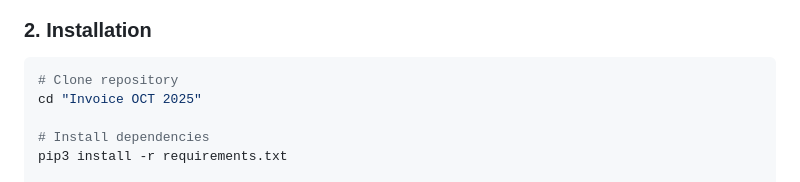
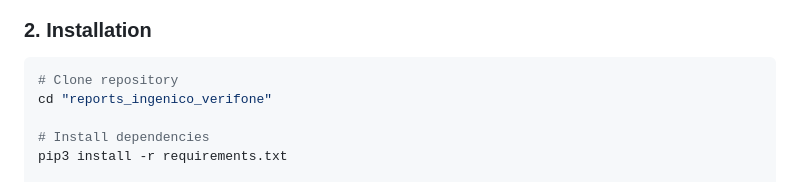
Before and after one commit to GapolaniaDev/reports_ingenico_verifone, a Markdown page: README.md, the part around the change. Drawn GitHub-style.

````diff
--- a/README.md
+++ b/README.md
@@ -41,7 +41,7 @@ pip
 ### 2. Installation
 ```bash
 # Clone repository
-cd "Invoice OCT 2025"
+cd "reports_ingenico_verifone"
 
 # Install dependencies
 pip3 install -r requirements.txt
````
